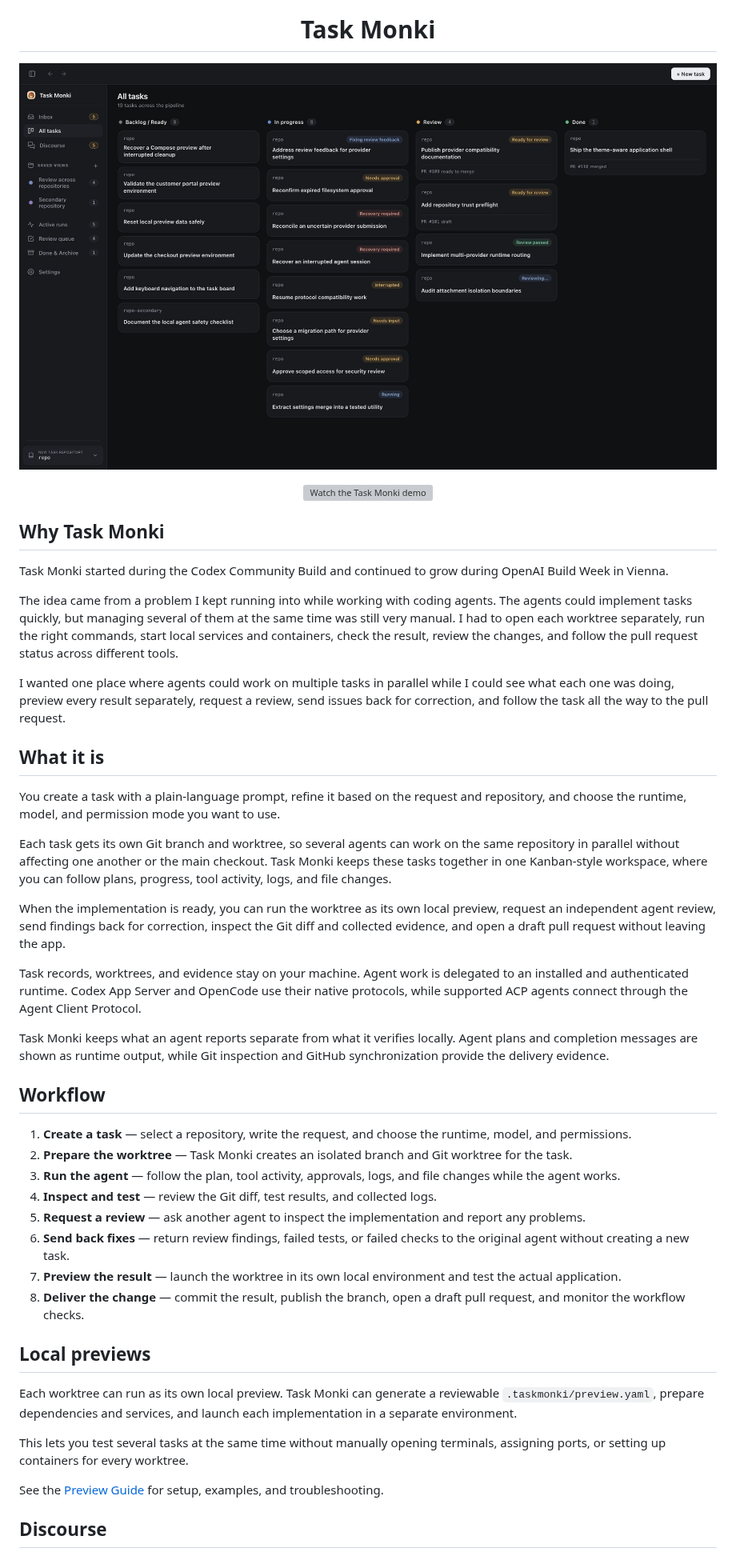
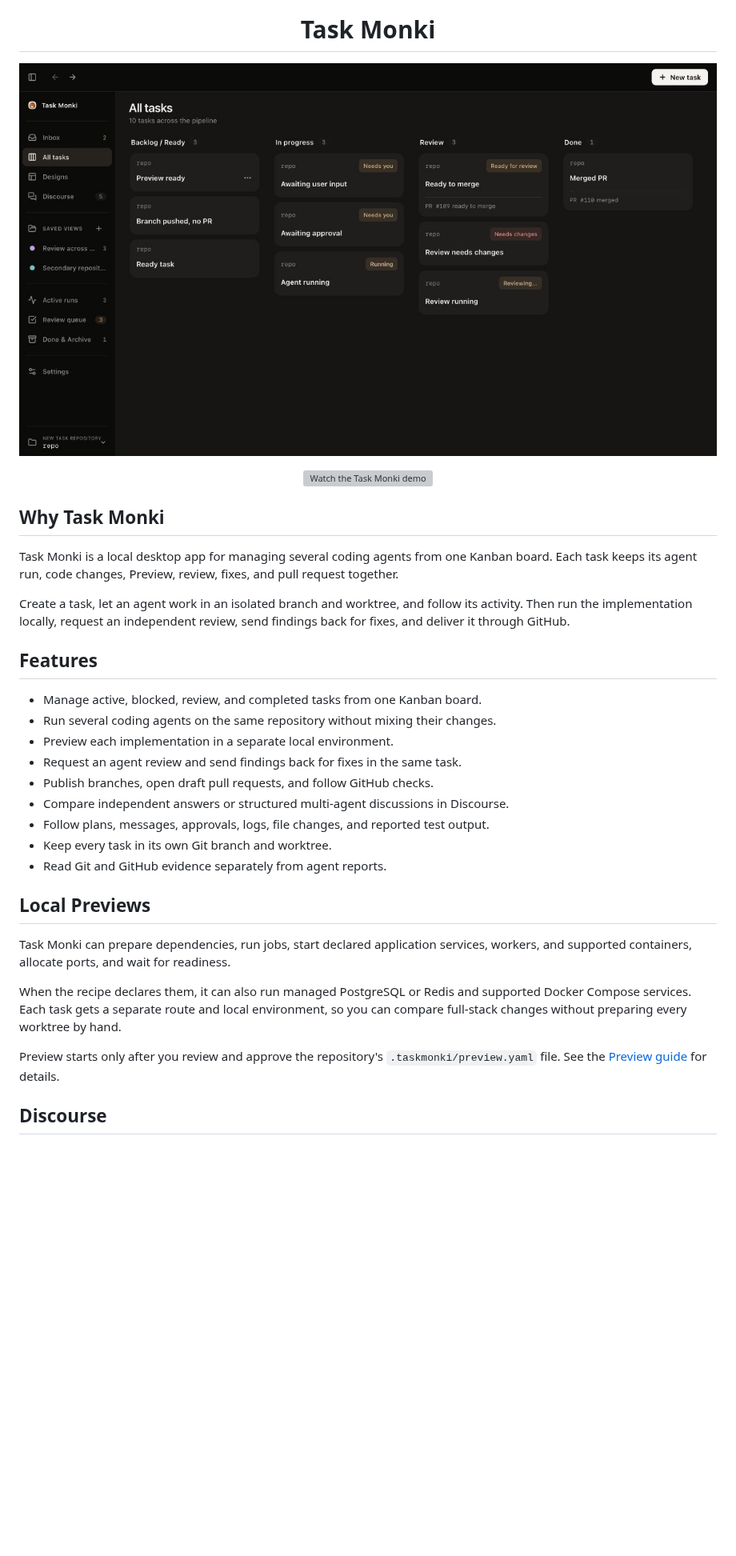
Before and after one commit to RojhatToptamus/task-monki, a Markdown page: README.md, the part around one of its changes. Shown at 80% size. Rendered like a GitHub page; pictures changed too: .github/assets/task-monki-dashboard-dark.jpg; blank space fills up the shorter version; grey boxes are pictures that could not be loaded.

Commit message:
Refresh README and dashboard image

```diff
--- a/README.md
+++ b/README.md
@@ -18,42 +18,29 @@
 
 ## Why Task Monki
 
-Task Monki started during the Codex Community Build and continued to grow during OpenAI Build Week in Vienna.
+Task Monki is a local desktop app for managing several coding agents from one Kanban board. Each task keeps its agent run, code changes, Preview, review, fixes, and pull request together.
 
-The idea came from a problem I kept running into while working with coding agents. The agents could implement tasks quickly, but managing several of them at the same time was still very manual. I had to open each worktree separately, run the right commands, start local services and containers, check the result, review the changes, and follow the pull request status across different tools.
+Create a task, let an agent work in an isolated branch and worktree, and follow its activity. Then run the implementation locally, request an independent review, send findings back for fixes, and deliver it through GitHub.
 
-I wanted one place where agents could work on multiple tasks in parallel while I could see what each one was doing, preview every result separately, request a review, send issues back for correction, and follow the task all the way to the pull request.
+## Features
 
-## What it is
+- Manage active, blocked, review, and completed tasks from one Kanban board.
+- Run several coding agents on the same repository without mixing their changes.
+- Preview each implementation in a separate local environment.
+- Request an agent review and send findings back for fixes in the same task.
+- Publish branches, open draft pull requests, and follow GitHub checks.
+- Compare independent answers or structured multi-agent discussions in Discourse.
+- Follow plans, messages, approvals, logs, file changes, and reported test output.
+- Keep every task in its own Git branch and worktree.
+- Read Git and GitHub evidence separately from agent reports.
 
-You create a task with a plain-language prompt, refine it based on the request and repository, and choose the runtime, model, and permission mode you want to use.
+## Local Previews
 
-Each task gets its own Git branch and worktree, so several agents can work on the same repository in parallel without affecting one another or the main checkout. Task Monki keeps these tasks together in one Kanban-style workspace, where you can follow plans, progress, tool activity, logs, and file changes.
+Task Monki can prepare dependencies, run jobs, start declared application services, workers, and supported containers, allocate ports, and wait for readiness.
 
-When the implementation is ready, you can run the worktree as its own local preview, request an independent agent review, send findings back for correction, inspect the Git diff and collected evidence, and open a draft pull request without leaving the app.
+When the recipe declares them, it can also run managed PostgreSQL or Redis and supported Docker Compose services. Each task gets a separate route and local environment, so you can compare full-stack changes without preparing every worktree by hand.
 
-Task records, worktrees, and evidence stay on your machine. Agent work is delegated to an installed and authenticated runtime. Codex App Server and OpenCode use their native protocols, while supported ACP agents connect through the Agent Client Protocol.
-
-Task Monki keeps what an agent reports separate from what it verifies locally. Agent plans and completion messages are shown as runtime output, while Git inspection and GitHub synchronization provide the delivery evidence.
-
-## Workflow
-
-1. **Create a task** — select a repository, write the request, and choose the runtime, model, and permissions.
-2. **Prepare the worktree** — Task Monki creates an isolated branch and Git worktree for the task.
-3. **Run the agent** — follow the plan, tool activity, approvals, logs, and file changes while the agent works.
-4. **Inspect and test** — review the Git diff, test results, and collected logs.
-5. **Request a review** — ask another agent to inspect the implementation and report any problems.
-6. **Send back fixes** — return review findings, failed tests, or failed checks to the original agent without creating a new task.
-7. **Preview the result** — launch the worktree in its own local environment and test the actual application.
-8. **Deliver the change** — commit the result, publish the branch, open a draft pull request, and monitor the workflow checks.
-
-## Local previews
-
-Each worktree can run as its own local preview. Task Monki can generate a reviewable `.taskmonki/preview.yaml`, prepare dependencies and services, and launch each implementation in a separate environment.
-
-This lets you test several tasks at the same time without manually opening terminals, assigning ports, or setting up containers for every worktree.
-
-See the [Preview Guide](docs/PREVIEW_GUIDE.md) for setup, examples, and troubleshooting.
+Preview starts only after you review and approve the repository's `.taskmonki/preview.yaml` file. See the [Preview guide](https://www.monki.work/docs/?page=preview) for details.
 
 ## Discourse
 
```
Also changed, not shown: other parts of README.md (+25 -105 lines).
